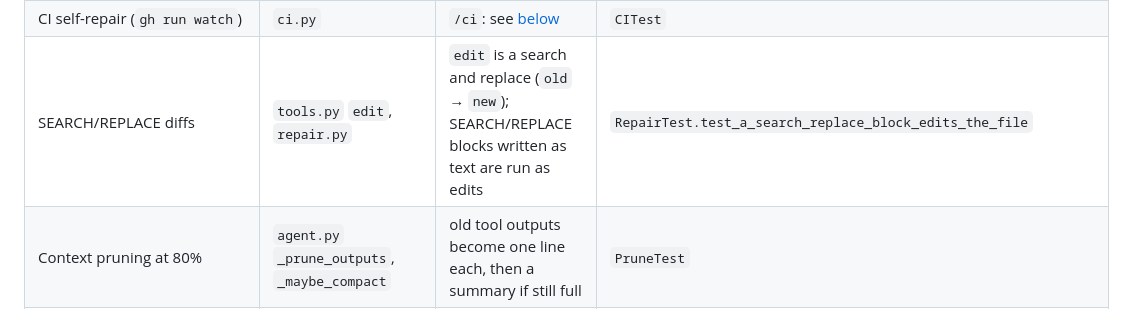
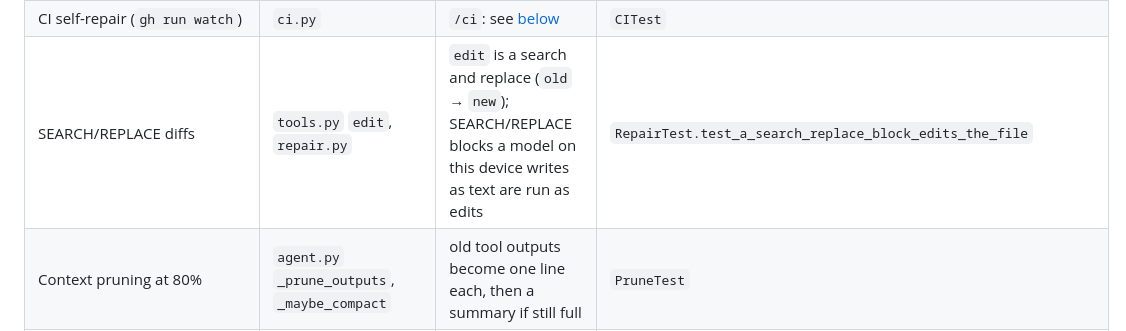
Before and after one commit to Musabgpt/NewAl, a Markdown page: docs/omnicode.md, the part around one of its changes. GitHub-like rendering.

```diff
--- a/docs/omnicode.md
+++ b/docs/omnicode.md
@@ -44,7 +44,7 @@ flowchart LR
 | Background processes (PIDs, logs, stop) | `tools.py` `bash` with `background`, `job` | `job action=list` (ids and PIDs), `output`, `stop` by job id or PID; `/status` lists them | `OmniCodeTest.test_background_processes_by_pid_and_status` |
 | Git: branches, commits, PRs | `server.py` commit menu, `github.py`, `sync.py`, `minigit.py` | commit / push / pull request (gh, or GitHub's API without gh); `/sync`; git on the phone | `GitHubTest`, `SyncTest`, `MiniGitTest` |
 | CI self-repair (`gh run watch`) | `ci.py` | `/ci`: see [below](#github-and-ci-that-fixes-itself) | `CITest` |
-| SEARCH/REPLACE diffs | `tools.py` `edit`, `repair.py` | `edit` is a search and replace (`old` → `new`); SEARCH/REPLACE blocks written as text are run as edits | `RepairTest.test_a_search_replace_block_edits_the_file` |
+| SEARCH/REPLACE diffs | `tools.py` `edit`, `repair.py` | `edit` is a search and replace (`old` → `new`); SEARCH/REPLACE blocks a model on this device writes as text are run as edits | `RepairTest.test_a_search_replace_block_edits_the_file` |
 | Context pruning at 80% | `agent.py` `_prune_outputs`, `_maybe_compact` | old tool outputs become one line each, then a summary if still full | `PruneTest` |
 | Circuit breaker (3 same failures, 25 steps) | `circuit.py` | see [below](#the-circuit-breaker) | `CircuitTest` |
 | JSON / tool-call repair | `repair.py` | see [below](#weak-devices) | `RepairTest` |
```
Also changed, not shown: other parts of docs/omnicode.md (+1 -1 lines).
